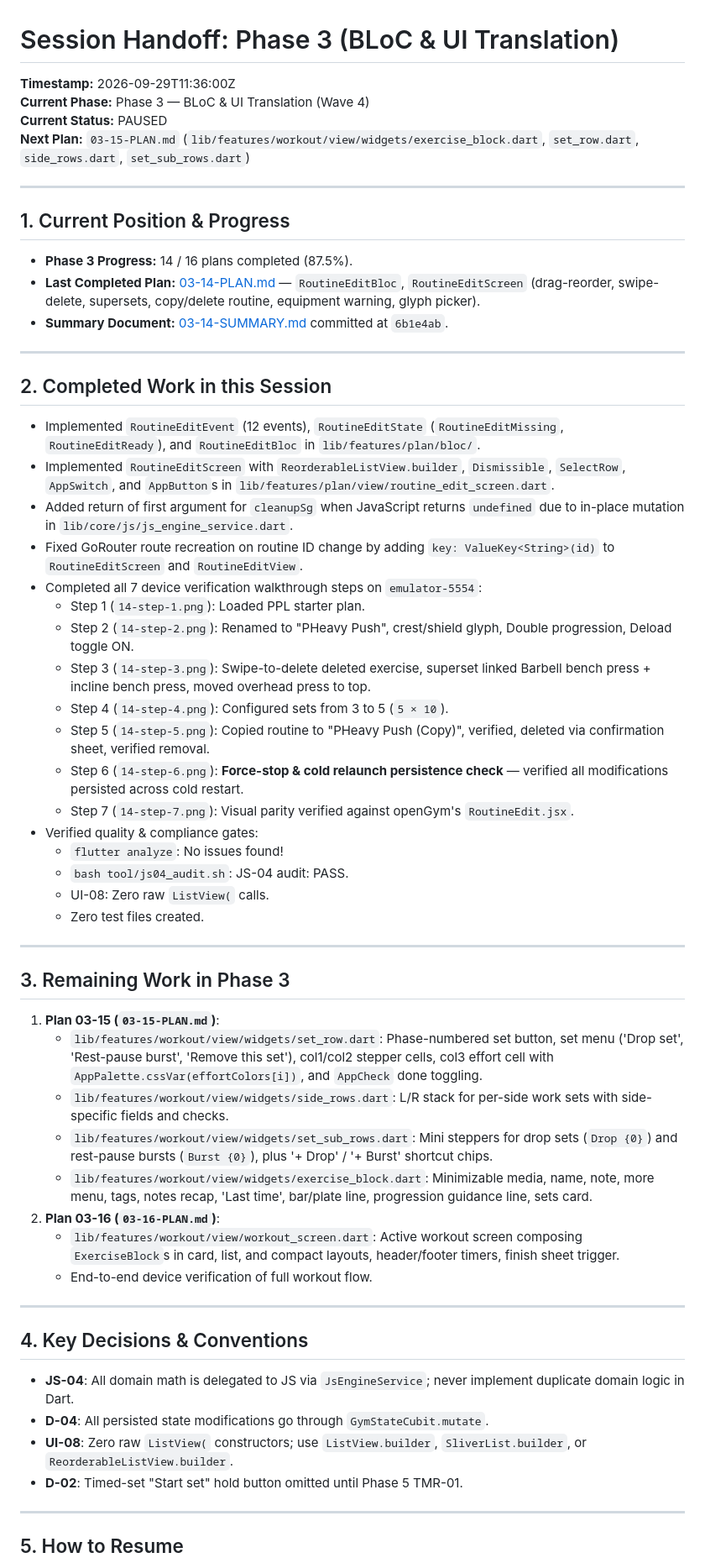
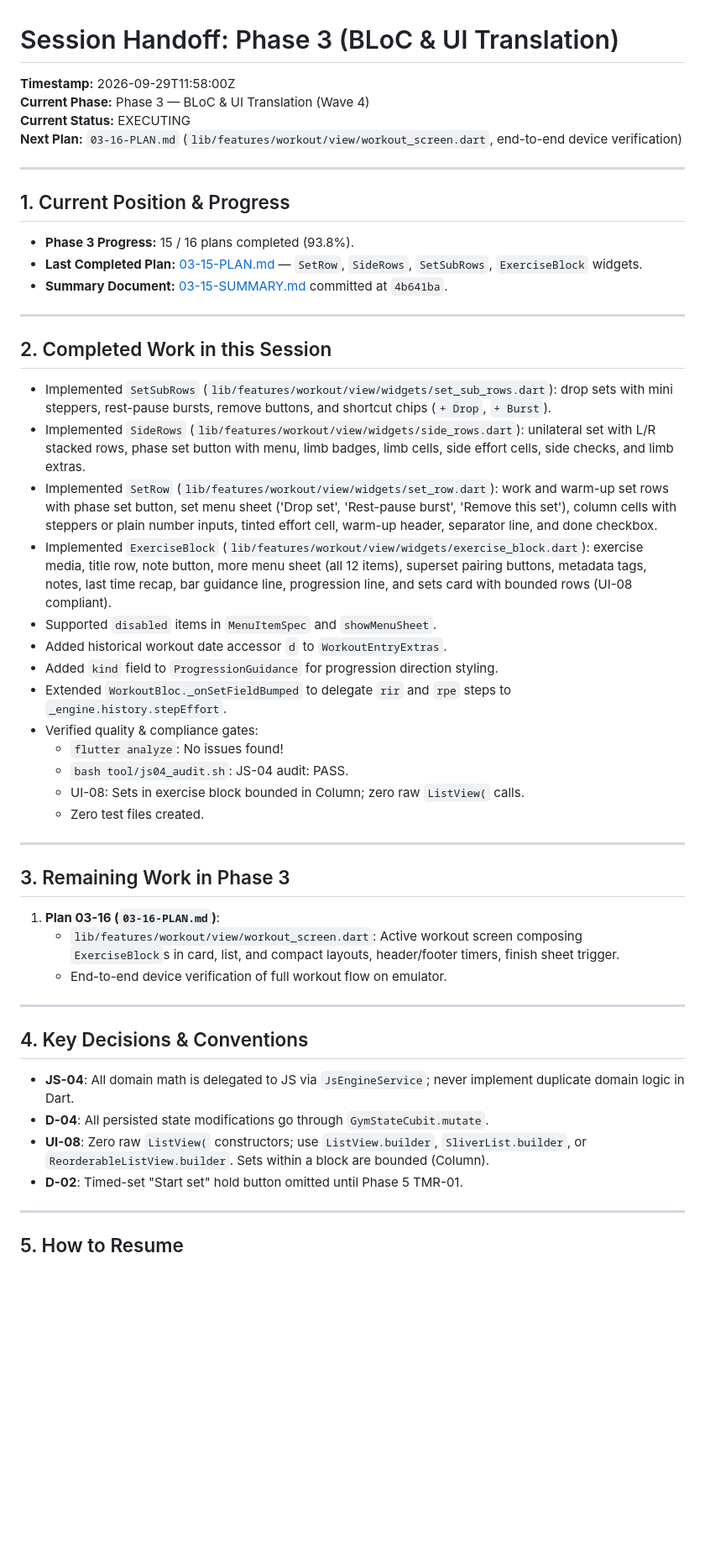
Before and after one commit to moyeenhaider3/open_exercise, a Markdown page: .continue-here.md, the part around one of its changes. Shown at 84% size. GitHub-like rendering; blank space fills up the shorter version.

Commit message:
chore: update state tracking after Plan 03-15 completion

```diff
--- a/.continue-here.md
+++ b/.continue-here.md
@@ -1,56 +1,47 @@
 # Session Handoff: Phase 3 (BLoC & UI Translation)
 
-**Timestamp:** 2026-09-29T11:36:00Z
+**Timestamp:** 2026-09-29T11:58:00Z
 **Current Phase:** Phase 3 — BLoC & UI Translation (Wave 4)
-**Current Status:** PAUSED
-**Next Plan:** `03-15-PLAN.md` (`lib/features/workout/view/widgets/exercise_block.dart`, `set_row.dart`, `side_rows.dart`, `set_sub_rows.dart`)
+**Current Status:** EXECUTING
+**Next Plan:** `03-16-PLAN.md` (`lib/features/workout/view/workout_screen.dart`, end-to-end device verification)
 
 ---
 
 ## 1. Current Position & Progress
-- **Phase 3 Progress:** 14 / 16 plans completed (87.5%).
-- **Last Completed Plan:** [03-14-PLAN.md](file:///Users/apple/projects/learning-project/open_exercise/.planning/phases/03-bloc-ui-translation/03-14-PLAN.md) — `RoutineEditBloc`, `RoutineEditScreen` (drag-reorder, swipe-delete, supersets, copy/delete routine, equipment warning, glyph picker).
-- **Summary Document:** [03-14-SUMMARY.md](file:///Users/apple/projects/learning-project/open_exercise/.planning/phases/03-bloc-ui-translation/03-14-SUMMARY.md) committed at `6b1e4ab`.
+- **Phase 3 Progress:** 15 / 16 plans completed (93.8%).
+- **Last Completed Plan:** [03-15-PLAN.md](file:///Users/apple/projects/learning-project/open_exercise/.planning/phases/03-bloc-ui-translation/03-15-PLAN.md) — `SetRow`, `SideRows`, `SetSubRows`, `ExerciseBlock` widgets.
+- **Summary Document:** [03-15-SUMMARY.md](file:///Users/apple/projects/learning-project/open_exercise/.planning/phases/03-bloc-ui-translation/03-15-SUMMARY.md) committed at `4b641ba`.
 
 ---
 
 ## 2. Completed Work in this Session
-- Implemented `RoutineEditEvent` (12 events), `RoutineEditState` (`RoutineEditMissing`, `RoutineEditReady`), and `RoutineEditBloc` in `lib/features/plan/bloc/`.
-- Implemented `RoutineEditScreen` with `ReorderableListView.builder`, `Dismissible`, `SelectRow`, `AppSwitch`, and `AppButton`s in `lib/features/plan/view/routine_edit_screen.dart`.
-- Added return of first argument for `cleanupSg` when JavaScript returns `undefined` due to in-place mutation in `lib/core/js/js_engine_service.dart`.
-- Fixed GoRouter route recreation on routine ID change by adding `key: ValueKey<String>(id)` to `RoutineEditScreen` and `RoutineEditView`.
-- Completed all 7 device verification walkthrough steps on `emulator-5554`:
-  - Step 1 (`14-step-1.png`): Loaded PPL starter plan.
-  - Step 2 (`14-step-2.png`): Renamed to "PHeavy Push", crest/shield glyph, Double progression, Deload toggle ON.
-  - Step 3 (`14-step-3.png`): Swipe-to-delete deleted exercise, superset linked Barbell bench press + incline bench press, moved overhead press to top.
-  - Step 4 (`14-step-4.png`): Configured sets from 3 to 5 (`5 × 10`).
-  - Step 5 (`14-step-5.png`): Copied routine to "PHeavy Push (Copy)", verified, deleted via confirmation sheet, verified removal.
-  - Step 6 (`14-step-6.png`): **Force-stop & cold relaunch persistence check** — verified all modifications persisted across cold restart.
-  - Step 7 (`14-step-7.png`): Visual parity verified against openGym's `RoutineEdit.jsx`.
+- Implemented `SetSubRows` (`lib/features/workout/view/widgets/set_sub_rows.dart`): drop sets with mini steppers, rest-pause bursts, remove buttons, and shortcut chips (`+ Drop`, `+ Burst`).
+- Implemented `SideRows` (`lib/features/workout/view/widgets/side_rows.dart`): unilateral set with L/R stacked rows, phase set button with menu, limb badges, limb cells, side effort cells, side checks, and limb extras.
+- Implemented `SetRow` (`lib/features/workout/view/widgets/set_row.dart`): work and warm-up set rows with phase set button, set menu sheet ('Drop set', 'Rest-pause burst', 'Remove this set'), column cells with steppers or plain number inputs, tinted effort cell, warm-up header, separator line, and done checkbox.
+- Implemented `ExerciseBlock` (`lib/features/workout/view/widgets/exercise_block.dart`): exercise media, title row, note button, more menu sheet (all 12 items), superset pairing buttons, metadata tags, notes, last time recap, bar guidance line, progression line, and sets card with bounded rows (UI-08 compliant).
+- Supported `disabled` items in `MenuItemSpec` and `showMenuSheet`.
+- Added historical workout date accessor `d` to `WorkoutEntryExtras`.
+- Added `kind` field to `ProgressionGuidance` for progression direction styling.
+- Extended `WorkoutBloc._onSetFieldBumped` to delegate `rir` and `rpe` steps to `_engine.history.stepEffort`.
 - Verified quality & compliance gates:
   - `flutter analyze`: No issues found!
   - `bash tool/js04_audit.sh`: JS-04 audit: PASS.
-  - UI-08: Zero raw `ListView(` calls.
+  - UI-08: Sets in exercise block bounded in Column; zero raw `ListView(` calls.
   - Zero test files created.
 
 ---
 
 ## 3. Remaining Work in Phase 3
-1. **Plan 03-15 (`03-15-PLAN.md`)**:
-   - `lib/features/workout/view/widgets/set_row.dart`: Phase-numbered set button, set menu ('Drop set', 'Rest-pause burst', 'Remove this set'), col1/col2 stepper cells, col3 effort cell with `AppPalette.cssVar(effortColors[i])`, and `AppCheck` done toggling.
-   - `lib/features/workout/view/widgets/side_rows.dart`: L/R stack for per-side work sets with side-specific fields and checks.
-   - `lib/features/workout/view/widgets/set_sub_rows.dart`: Mini steppers for drop sets (`Drop {0}`) and rest-pause bursts (`Burst {0}`), plus '+ Drop' / '+ Burst' shortcut chips.
-   - `lib/features/workout/view/widgets/exercise_block.dart`: Minimizable media, name, note, more menu, tags, notes recap, 'Last time', bar/plate line, progression guidance line, sets card.
-2. **Plan 03-16 (`03-16-PLAN.md`)**:
+1. **Plan 03-16 (`03-16-PLAN.md`)**:
    - `lib/features/workout/view/workout_screen.dart`: Active workout screen composing `ExerciseBlock`s in card, list, and compact layouts, header/footer timers, finish sheet trigger.
-   - End-to-end device verification of full workout flow.
+   - End-to-end device verification of full workout flow on emulator.
 
 ---
 
 ## 4. Key Decisions & Conventions
 - **JS-04**: All domain math is delegated to JS via `JsEngineService`; never implement duplicate domain logic in Dart.
 - **D-04**: All persisted state modifications go through `GymStateCubit.mutate`.
-- **UI-08**: Zero raw `ListView(` constructors; use `ListView.builder`, `SliverList.builder`, or `ReorderableListView.builder`.
+- **UI-08**: Zero raw `ListView(` constructors; use `ListView.builder`, `SliverList.builder`, or `ReorderableListView.builder`. Sets within a block are bounded (Column).
 - **D-02**: Timed-set "Start set" hold button omitted until Phase 5 TMR-01.
 
 ---
```
Also changed, not shown: other parts of .continue-here.md (+3 -3 lines), .planning/STATE.md (+11 -11 lines).
